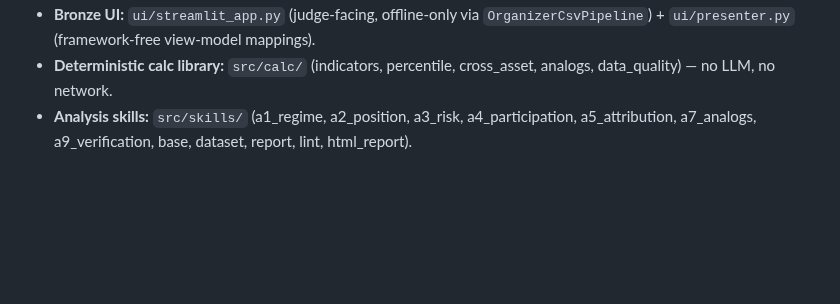
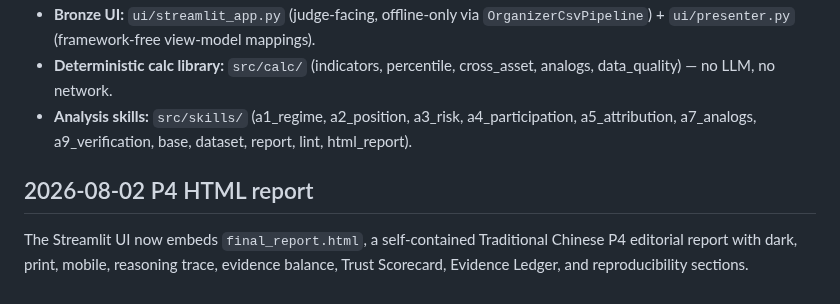
Before and after one commit to kevinzeroCode/hoya-bit-hackathon-agent, a Markdown page: .agents/summary/codebase_info.md, the part around the change. Drawn GitHub-style; blank space fills up the shorter version.

Commit message:
docs(summary): note primary HTML deliverable

```diff
--- a/.agents/summary/codebase_info.md
+++ b/.agents/summary/codebase_info.md
@@ -136,3 +136,7 @@ New canonical modules: `orchestration/deadline.py`, `orchestration/run_state.py`
 - **Bronze UI:** `ui/streamlit_app.py` (judge-facing, offline-only via `OrganizerCsvPipeline`) + `ui/presenter.py` (framework-free view-model mappings).
 - **Deterministic calc library:** `src/calc/` (indicators, percentile, cross_asset, analogs, data_quality) — no LLM, no network.
 - **Analysis skills:** `src/skills/` (a1_regime, a2_position, a3_risk, a4_participation, a5_attribution, a7_analogs, a9_verification, base, dataset, report, lint, html_report).
+
+## 2026-08-02 P4 HTML report
+
+The Streamlit UI now embeds `final_report.html`, a self-contained Traditional Chinese P4 editorial report with dark, print, mobile, reasoning trace, evidence balance, Trust Scorecard, Evidence Ledger, and reproducibility sections.
```
